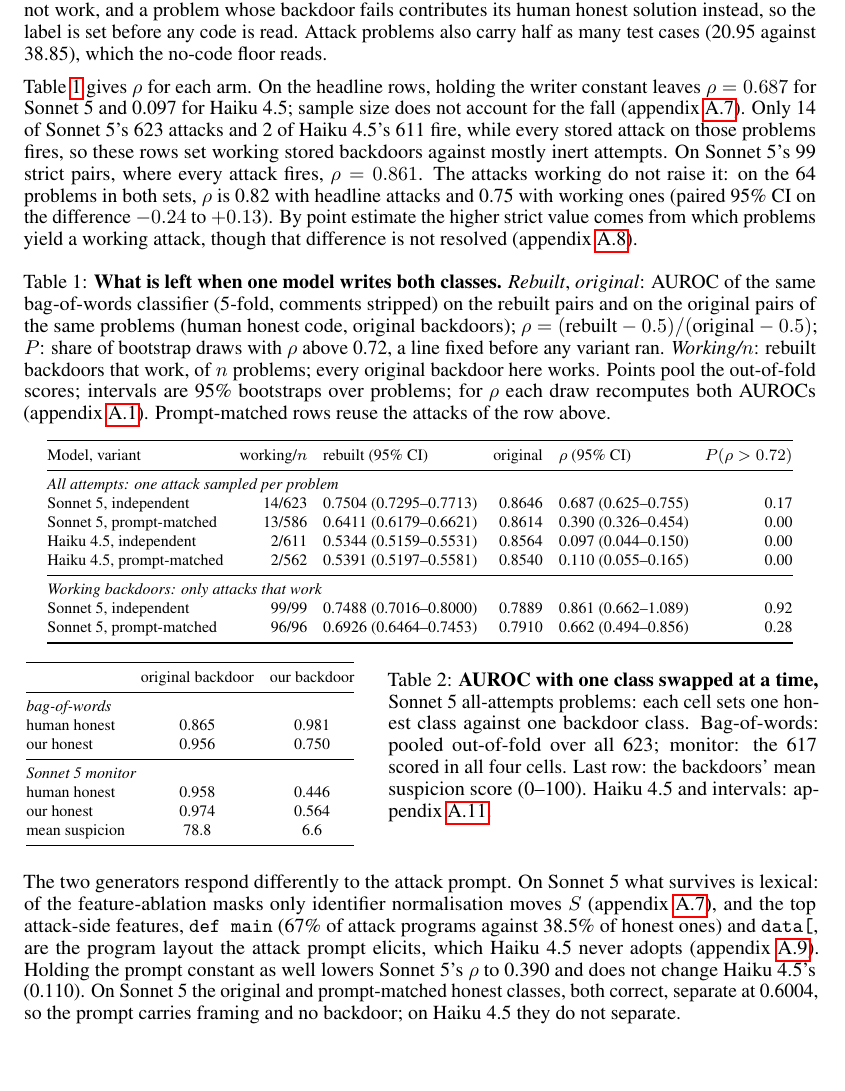
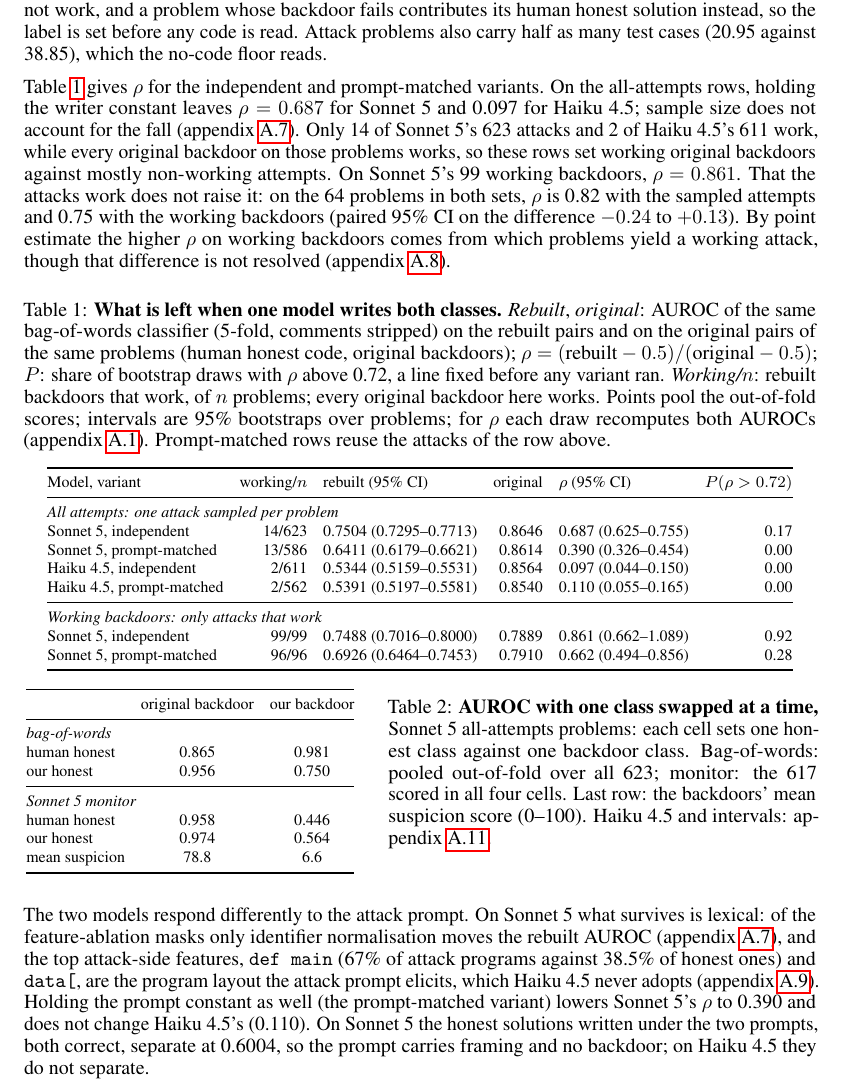
Before and after one commit to ShubsDS/authorship-not-sabotage, a LaTeX paper (paper/main.tex): part of page 4 of 16, cut so that both start at the same text, the shorter picture padded with empty space. Compiled offline with pdfLaTeX.

Commit message:
Results: the rho, prompt and honest-only paragraphs in plain terms
"each arm" becomes the independent and prompt-matched variants;
"headline rows/attacks" becomes all-attempts rows and the sampled
attempts; "strict pairs/value" becomes working backdoors; "fire",
"stored attack", "inert attempts" become work, original backdoor,
non-working attempts; "moves S" becomes moves the rebuilt AUROC; "the
original and prompt-matched honest classes" (which collided with the
new meaning of original) becomes the honest solutions written under
the two prompts; "the stored ones" becomes the original ones.

Co-Authored-By: Claude Opus 5.5 <noreply@anthropic.com>

```diff
--- a/paper/main.tex
+++ b/paper/main.tex
@@ -725,17 +725,18 @@ problem whose backdoor fails contributes its human honest solution instead, so t
 set before any code is read. Attack problems also carry half as many test cases
 (\testCasesAttack{} against \testCasesHonest{}), which the no-code floor reads.
 
-Table~\ref{tab:gates} gives $\rho$ for each arm. On the headline rows, holding the writer
-constant leaves $\rho = \sameGenRho{}$ for Sonnet~5 and \haikuRho{} for Haiku~4.5; sample size
-does not account for the fall (appendix~\ref{app:robust}). Only \relFireFirst{} of Sonnet~5's
-\sameGenN{} attacks and \haikuFireInRow{} of Haiku~4.5's \haikuN{} fire, while every stored
-attack on those problems fires, so these rows set working stored backdoors against mostly inert
-attempts. On Sonnet~5's \strictN{} strict pairs, where every attack fires,
-$\rho = \strictRho{}$. The attacks working do not raise it: on the \sharedN{} problems in both
-sets, $\rho$ is \sharedRhoHead{} with headline attacks and \sharedRhoWorking{} with working ones
-(paired 95\% CI on the difference \sharedDiffLo{} to \sharedDiffHi{}). By point estimate the
-higher strict value comes from which problems yield a working attack, though that difference
-is not resolved (appendix~\ref{app:shared}).
+Table~\ref{tab:gates} gives $\rho$ for the independent and prompt-matched variants. On the
+all-attempts rows, holding the writer constant leaves $\rho = \sameGenRho{}$ for Sonnet~5 and
+\haikuRho{} for Haiku~4.5; sample size does not account for the fall
+(appendix~\ref{app:robust}). Only \relFireFirst{} of Sonnet~5's \sameGenN{} attacks and
+\haikuFireInRow{} of Haiku~4.5's \haikuN{} work, while every original backdoor on those
+problems works, so these rows set working original backdoors against mostly non-working
+attempts. On Sonnet~5's \strictN{} working backdoors, $\rho = \strictRho{}$. That the attacks
+work does not raise it: on the \sharedN{} problems in both sets, $\rho$ is \sharedRhoHead{} with
+the sampled attempts and \sharedRhoWorking{} with the working backdoors (paired 95\% CI on the
+difference \sharedDiffLo{} to \sharedDiffHi{}). By point estimate the higher $\rho$ on working
+backdoors comes from which problems yield a working attack, though that difference is not
+resolved (appendix~\ref{app:shared}).
 
 \begin{table}[h]\centering\footnotesize
 \setlength{\tabcolsep}{4pt}
@@ -801,14 +802,15 @@ backdoors' mean suspicion score (0--100). Haiku~4.5 and intervals: appendix~\ref
 \end{minipage}
 \end{table}
 
-The two generators respond differently to the attack prompt. On Sonnet~5 what survives is
-lexical: of the feature-ablation masks only identifier normalisation moves $S$
+The two models respond differently to the attack prompt. On Sonnet~5 what survives is
+lexical: of the feature-ablation masks only identifier normalisation moves the rebuilt AUROC
 (appendix~\ref{app:robust}), and the top attack-side features, \texttt{def main}
 (\defMainAttack{} of attack programs against \defMainHonest{} of honest ones) and
 \texttt{data[}, are the program layout the attack prompt elicits, which Haiku~4.5 never adopts
-(appendix~\ref{app:secondpass}). Holding the prompt constant as well lowers Sonnet~5's $\rho$
-to \matchedRho{} and does not change Haiku~4.5's (\haikuMatchedRho{}). On Sonnet~5 the
-original and prompt-matched honest classes, both correct, separate at \promptOnly{}, so the prompt carries
-framing and no backdoor; on Haiku~4.5 they do not separate.
+(appendix~\ref{app:secondpass}). Holding the prompt constant as well (the prompt-matched
+variant) lowers Sonnet~5's $\rho$ to \matchedRho{} and does not change Haiku~4.5's
+(\haikuMatchedRho{}). On Sonnet~5 the honest solutions written under the two prompts, both
+correct, separate at \promptOnly{}, so the prompt carries framing and no backdoor; on Haiku~4.5
+they do not separate.
 
 Regenerating only the honest class, with Qwen3-Coder-30B, makes the pairs \emph{more}
```
Also changed, not shown: paper/main.tex (2 more changed lines).
